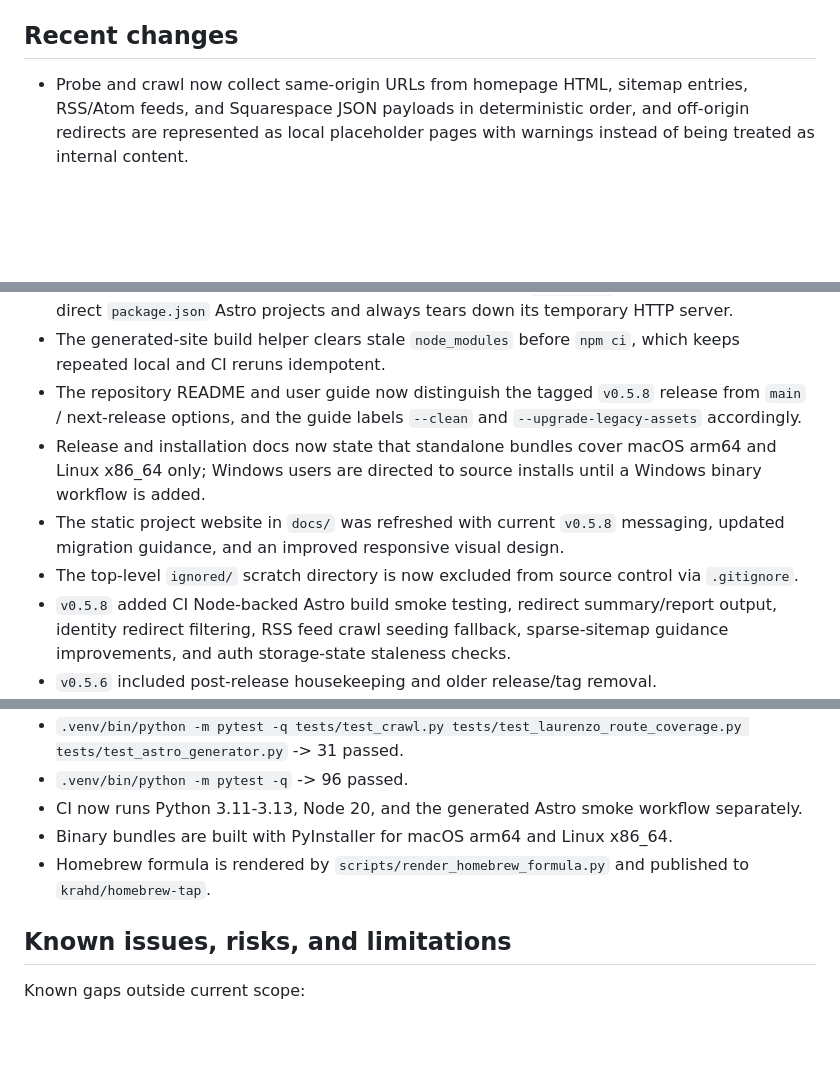
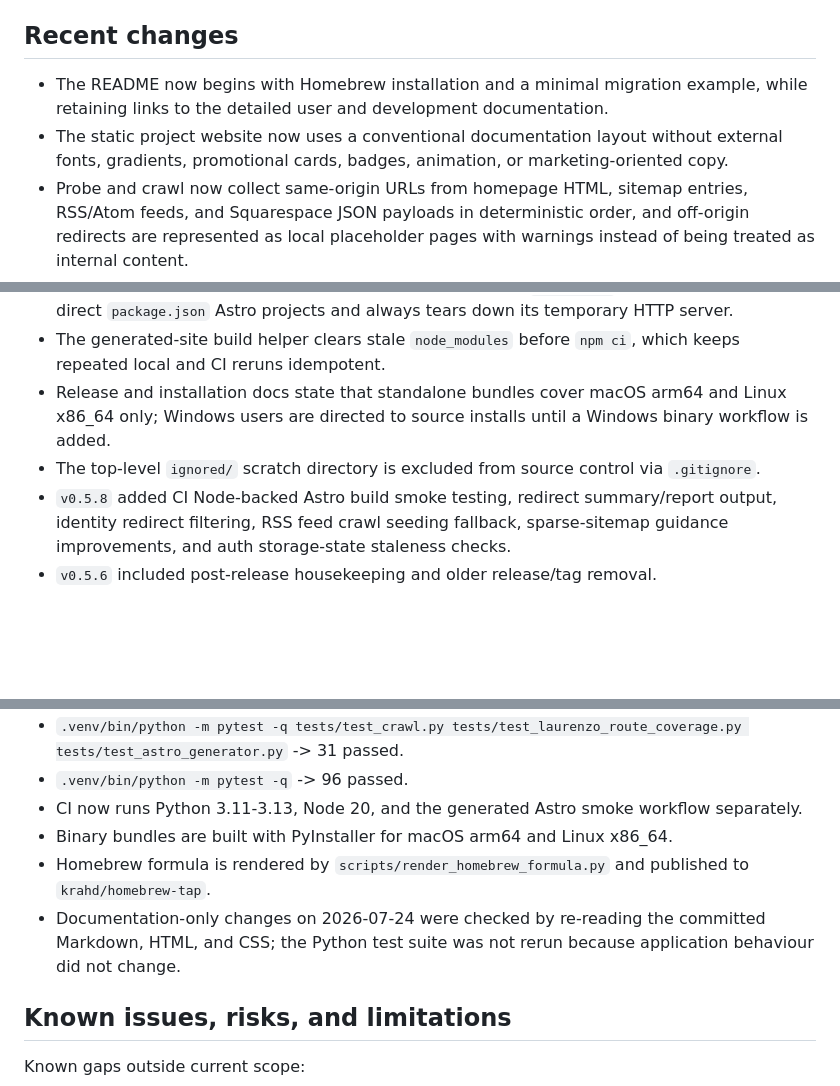
Before and after one commit to krahd/squarespace-to-astro, a Markdown page: STATUS.md, 3 parts joined by grey strips. Drawn GitHub-style; blank space fills up the shorter version.

Commit message:
Record documentation and website simplification

```diff
--- a/STATUS.md
+++ b/STATUS.md
@@ -114,6 +114,8 @@ python scripts/build_binary_release.py
 
 ## Recent changes
 
+- The README now begins with Homebrew installation and a minimal migration example, while retaining links to the detailed user and development documentation.
+- The static project website now uses a conventional documentation layout without external fonts, gradients, promotional cards, badges, animation, or marketing-oriented copy.
 - Probe and crawl now collect same-origin URLs from homepage HTML, sitemap entries, RSS/Atom feeds, and Squarespace JSON payloads in deterministic order, and off-origin redirects are represented as local placeholder pages with warnings instead of being treated as internal content.
 - `migrate` now defaults `--max-pages` to 200, and the CLI help text reflects the higher production crawl ceiling.
 - The crawler now skips canonical duplicate pages whose canonical URL has already been crawled, and the route-coverage tests now reflect the current redirect and manifest contract.
@@ -126,10 +128,8 @@ python scripts/build_binary_release.py
 - CI now tests Python 3.11, 3.12, and 3.13, pins Node 20 in both GitHub Actions workflows, restores the Playwright browser cache before installation, and treats generated Astro install/build failures as fatal with explicit `dist/` and `index.html` checks.
 - The generated Astro smoke workflow now fails early when `generated/` exists without any direct `package.json` Astro projects and always tears down its temporary HTTP server.
 - The generated-site build helper clears stale `node_modules` before `npm ci`, which keeps repeated local and CI reruns idempotent.
-- The repository README and user guide now distinguish the tagged `v0.5.8` release from `main` / next-release options, and the guide labels `--clean` and `--upgrade-legacy-assets` accordingly.
-- Release and installation docs now state that standalone bundles cover macOS arm64 and Linux x86_64 only; Windows users are directed to source installs until a Windows binary workflow is added.
-- The static project website in `docs/` was refreshed with current `v0.5.8` messaging, updated migration guidance, and an improved responsive visual design.
-- The top-level `ignored/` scratch directory is now excluded from source control via `.gitignore`.
+- Release and installation docs state that standalone bundles cover macOS arm64 and Linux x86_64 only; Windows users are directed to source installs until a Windows binary workflow is added.
+- The top-level `ignored/` scratch directory is excluded from source control via `.gitignore`.
 - `v0.5.8` added CI Node-backed Astro build smoke testing, redirect summary/report output, identity redirect filtering, RSS feed crawl seeding fallback, sparse-sitemap guidance improvements, and auth storage-state staleness checks.
 - `v0.5.6` included post-release housekeeping and older release/tag removal.
 - `v0.5.2` added streaming asset downloads, redirect generation, auth artefact permission hardening, CI workflow, and redirect tests.
@@ -144,6 +144,7 @@ Latest local verification:
 - CI now runs Python 3.11-3.13, Node 20, and the generated Astro smoke workflow separately.
 - Binary bundles are built with PyInstaller for macOS arm64 and Linux x86_64.
 - Homebrew formula is rendered by `scripts/render_homebrew_formula.py` and published to `krahd/homebrew-tap`.
+- Documentation-only changes on 2026-07-24 were checked by re-reading the committed Markdown, HTML, and CSS; the Python test suite was not rerun because application behaviour did not change.
 
 ## Known issues, risks, and limitations
 
```
Also changed, not shown: other parts of STATUS.md (+2 -2 lines).
